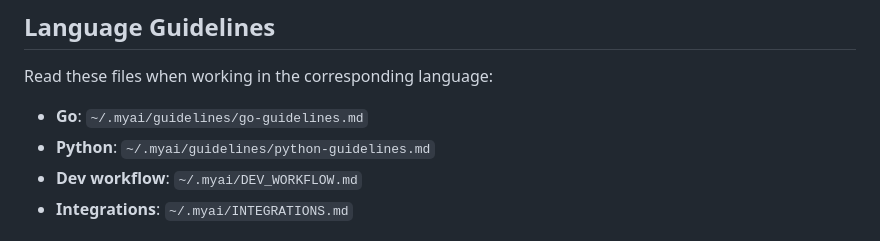
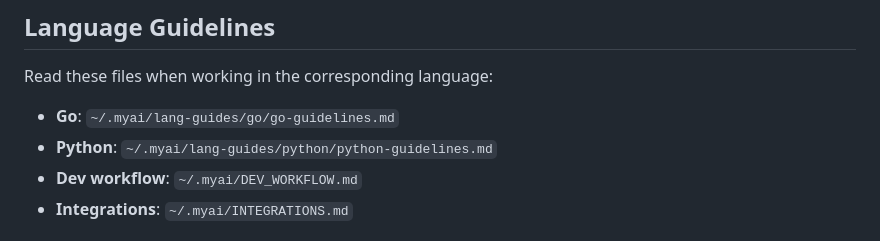
Before and after one commit to ContrastingSounds/dotmyai, a Markdown page: dotclaude/CLAUDE.md, the part around the change. GitHub-like rendering.

Commit message:
update skills

```diff
--- a/dotclaude/CLAUDE.md
+++ b/dotclaude/CLAUDE.md
@@ -8,8 +8,8 @@ Primary languages: Go, Python, TypeScript, SQL.
 
 Read these files when working in the corresponding language:
 
-- **Go**: `~/.myai/guidelines/go-guidelines.md`
-- **Python**: `~/.myai/guidelines/python-guidelines.md`
+- **Go**: `~/.myai/lang-guides/go/go-guidelines.md`
+- **Python**: `~/.myai/lang-guides/python/python-guidelines.md`
 - **Dev workflow**: `~/.myai/DEV_WORKFLOW.md`
 - **Integrations**: `~/.myai/INTEGRATIONS.md`
 
```
Also changed, not shown: 1 other file.
